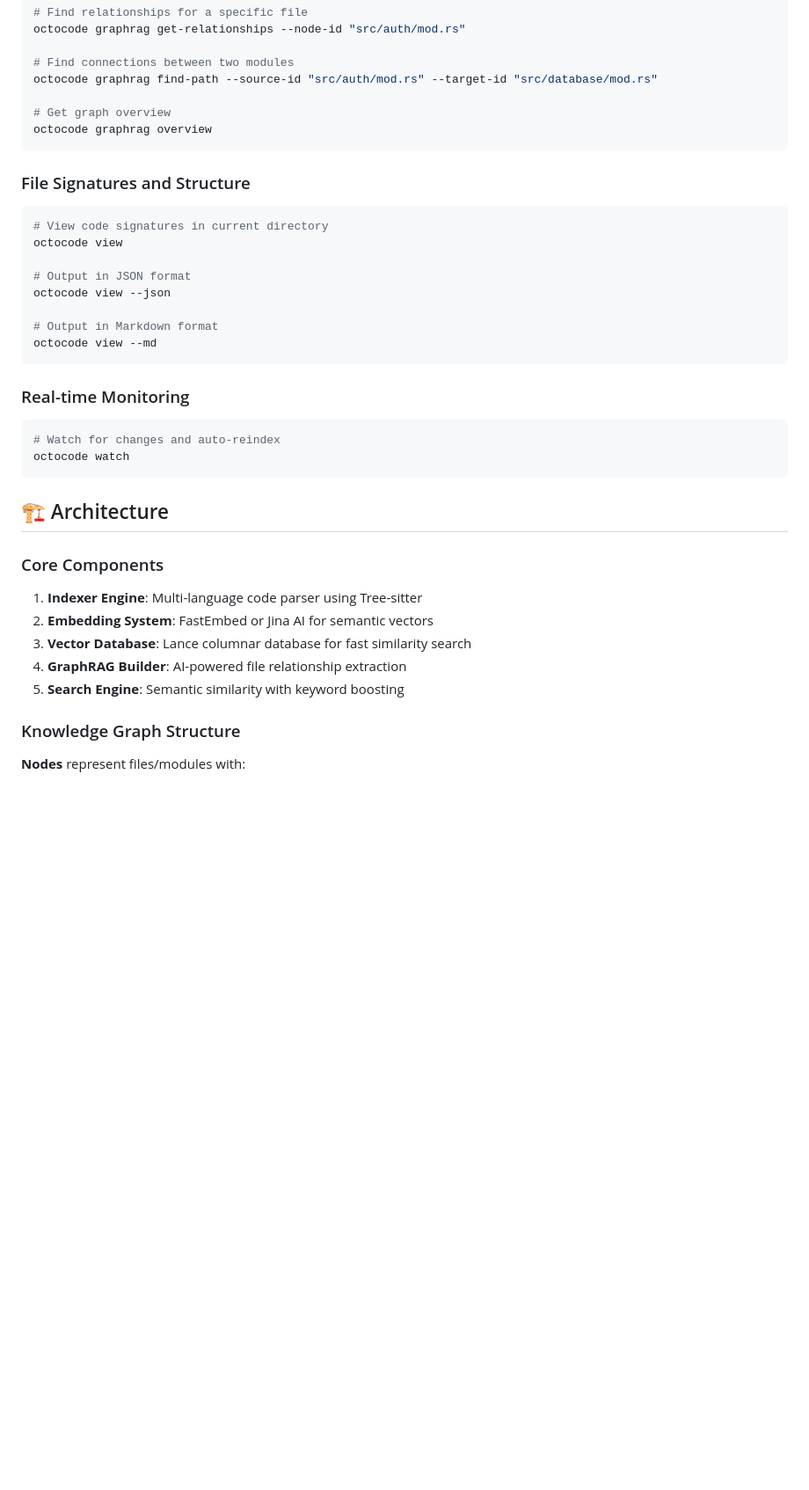
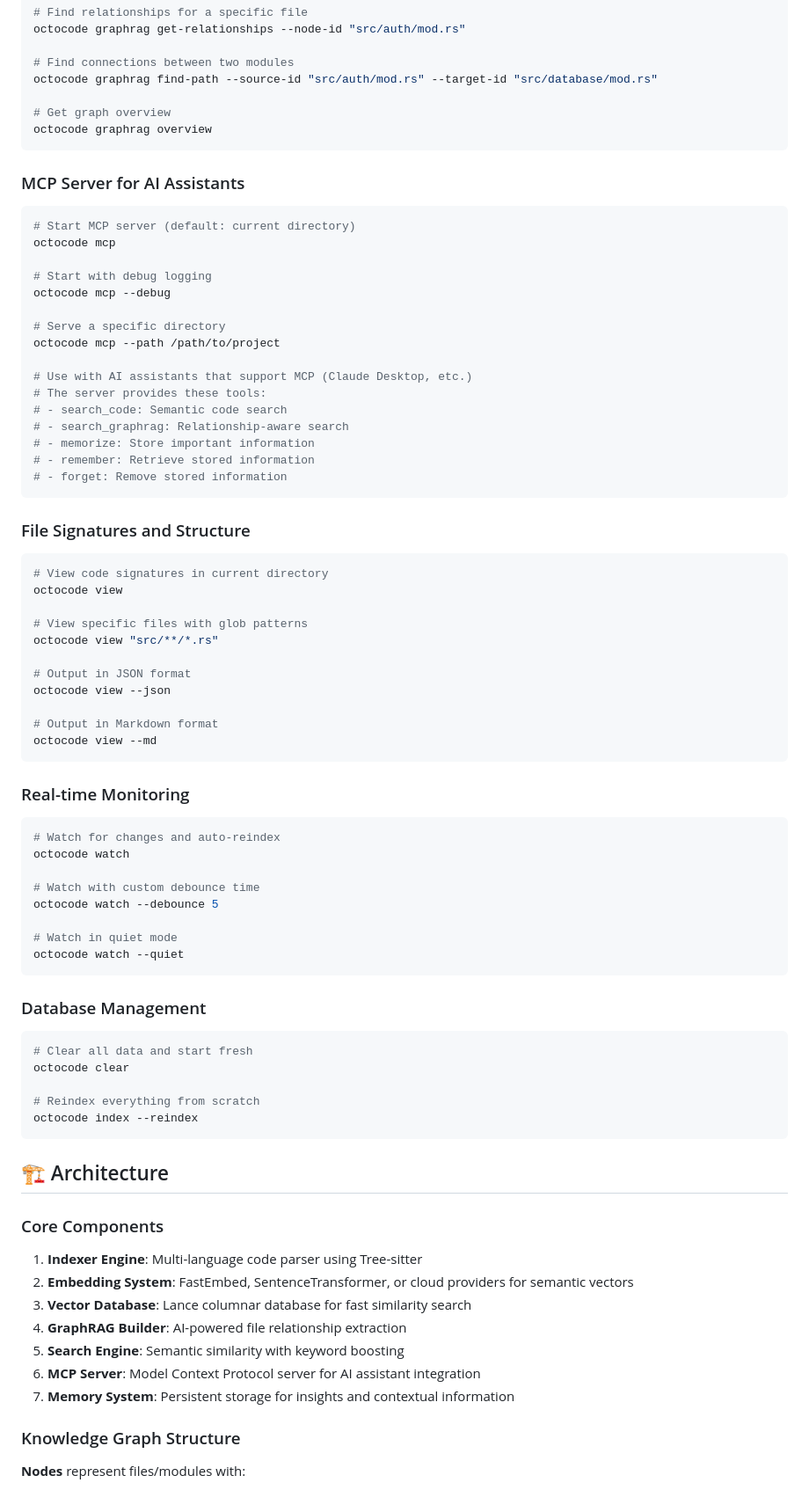
Before and after one commit to bysensa/octocode, a Markdown page: README.md, the part around one of its changes. Shown at 88% size. Drawn GitHub-style; blank space fills up the shorter version.

Commit message:
Update README to reflect all changes we made

````diff
--- a/README.md
+++ b/README.md
@@ -220,10 +232,33 @@ octocode graphrag find-path --source-id "src/auth/mod.rs" --target-id "src/datab
 octocode graphrag overview
 ```
 
+### MCP Server for AI Assistants
+```bash
+# Start MCP server (default: current directory)
+octocode mcp
+
+# Start with debug logging
+octocode mcp --debug
+
+# Serve a specific directory
+octocode mcp --path /path/to/project
+
+# Use with AI assistants that support MCP (Claude Desktop, etc.)
+# The server provides these tools:
+# - search_code: Semantic code search
+# - search_graphrag: Relationship-aware search
+# - memorize: Store important information
+# - remember: Retrieve stored information
+# - forget: Remove stored information
+```
+
 ### File Signatures and Structure
 ```bash
 # View code signatures in current directory
 octocode view
+
+# View specific files with glob patterns
+octocode view "src/**/*.rs"
 
 # Output in JSON format
 octocode view --json
@@ -236,6 +271,21 @@ octocode view --md
 ```bash
 # Watch for changes and auto-reindex
 octocode watch
+
+# Watch with custom debounce time
+octocode watch --debounce 5
+
+# Watch in quiet mode
+octocode watch --quiet
+```
+
+### Database Management
+```bash
+# Clear all data and start fresh
+octocode clear
+
+# Reindex everything from scratch
+octocode index --reindex
 ```
 
 ## 🏗️ Architecture
@@ -243,10 +293,12 @@ octocode watch
 ### Core Components
 
 1. **Indexer Engine**: Multi-language code parser using Tree-sitter
-2. **Embedding System**: FastEmbed or Jina AI for semantic vectors
+2. **Embedding System**: FastEmbed, SentenceTransformer, or cloud providers for semantic vectors
 3. **Vector Database**: Lance columnar database for fast similarity search
 4. **GraphRAG Builder**: AI-powered file relationship extraction
 5. **Search Engine**: Semantic similarity with keyword boosting
+6. **MCP Server**: Model Context Protocol server for AI assistant integration
+7. **Memory System**: Persistent storage for insights and contextual information
 
 ### Knowledge Graph Structure
 
````
Also changed, not shown: other parts of README.md (+82 -4 lines).
